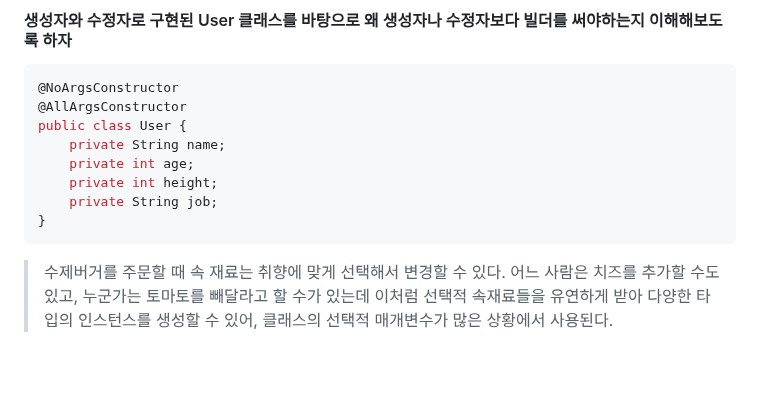
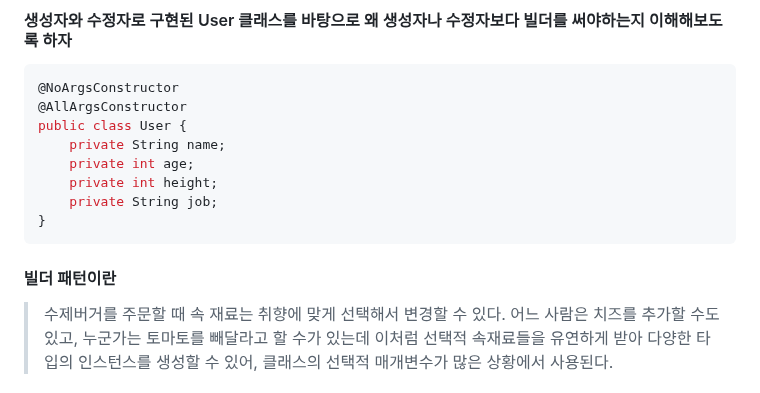
Before and after one commit to jinjucha/jinjucha.github.io, a Markdown page: JAVA/builder-pattern.md, the part around the change. Rendered like a GitHub page; blank space fills up the shorter version.

````diff
--- a/JAVA/builder-pattern.md
+++ b/JAVA/builder-pattern.md
@@ -12,6 +12,7 @@ public class User {
 }
 ```
 
+#### 빌더 패턴이란
 > 수제버거를 주문할 때 속 재료는 취향에 맞게 선택해서 변경할 수 있다.
 > 어느 사람은 치즈를 추가할 수도 있고, 누군가는 토마토를 빼달라고 할 수가 있는데
 > 이처럼 선택적 속재료들을 유연하게 받아 다양한 타입의 인스턴스를 생성할 수 있어, 클래스의 선택적 매개변수가 많은 상황에서 사용된다.
````
